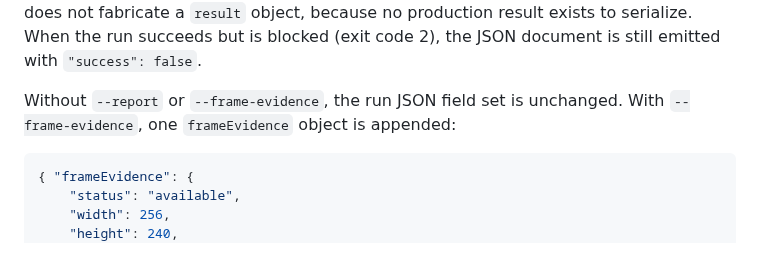
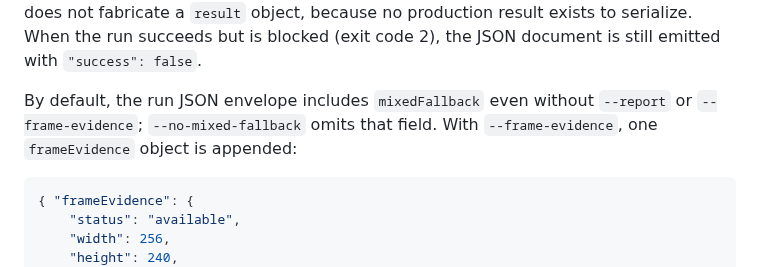
Before and after one commit to mao2009/PSXRecompStudio, a Markdown page: docs/development/headless-cli.md, the part around the change. Drawn GitHub-style.

Commit message:
docs(cli): correct default mixed fallback JSON envelope

````diff
--- a/docs/development/headless-cli.md
+++ b/docs/development/headless-cli.md
@@ -156,8 +156,9 @@ because no production result exists to serialize. When the run succeeds but is
 blocked (exit code 2), the JSON document is still emitted with
 `"success": false`.
 
-Without `--report` or `--frame-evidence`, the run JSON field set is unchanged.
-With `--frame-evidence`, one `frameEvidence` object is appended:
+By default, the run JSON envelope includes `mixedFallback` even without `--report` or
+`--frame-evidence`; `--no-mixed-fallback` omits that field. With `--frame-evidence`, one
+`frameEvidence` object is appended:
 
 ```json
 { "frameEvidence": {
````
